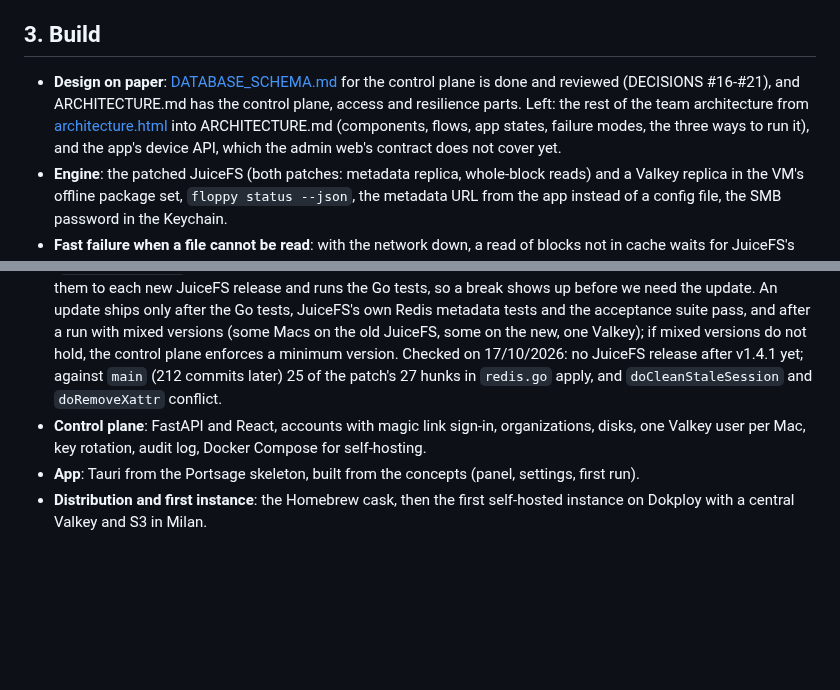
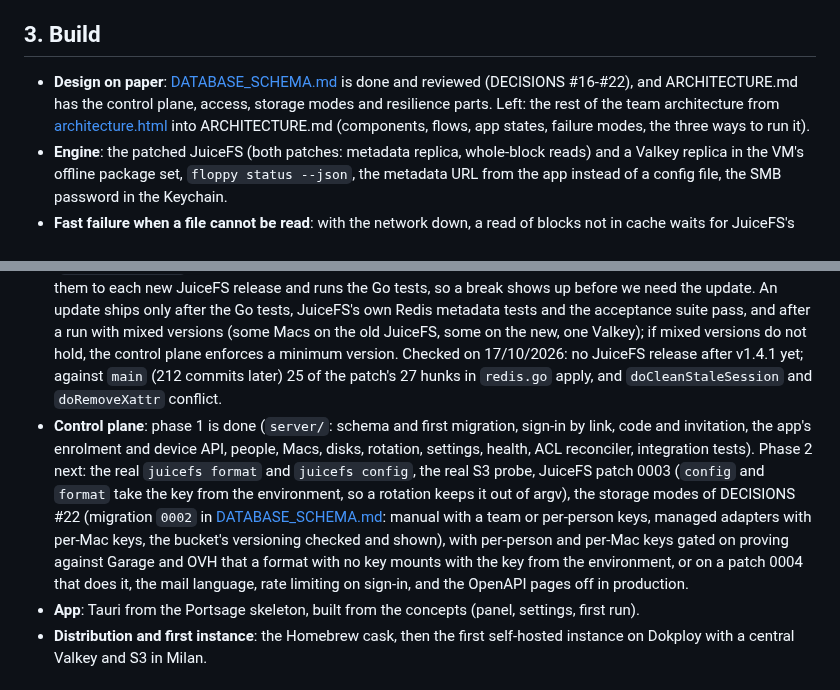
Before and after one commit to essedev/floppy, a Markdown page: docs/ROADMAP.md, 2 parts joined by grey strips. Drawn GitHub-style; blank space fills up the shorter version.

Commit message:
docs: control plane phase 1 done, phase 2 next in the roadmap
Co-Authored-By: Claude Opus 5.5 <noreply@anthropic.com>

```diff
--- a/docs/ROADMAP.md
+++ b/docs/ROADMAP.md
@@ -12,12 +12,12 @@ Floppy is chosen and the repository is renamed (DECISIONS #14). Left: check it d
 
 ## 3. Build
 
-- **Design on paper**: [DATABASE_SCHEMA.md](DATABASE_SCHEMA.md) for the control plane is done and reviewed (DECISIONS #16-#21), and ARCHITECTURE.md has the control plane, access and resilience parts. Left: the rest of the team architecture from [architecture.html](architecture.html) into ARCHITECTURE.md (components, flows, app states, failure modes, the three ways to run it), and the app's device API, which the admin web's contract does not cover yet.
+- **Design on paper**: [DATABASE_SCHEMA.md](DATABASE_SCHEMA.md) is done and reviewed (DECISIONS #16-#22), and ARCHITECTURE.md has the control plane, access, storage modes and resilience parts. Left: the rest of the team architecture from [architecture.html](architecture.html) into ARCHITECTURE.md (components, flows, app states, failure modes, the three ways to run it).
 - **Engine**: the patched JuiceFS (both patches: metadata replica, whole-block reads) and a Valkey replica in the VM's offline package set, `floppy status --json`, the metadata URL from the app instead of a config file, the SMB password in the Keychain.
 - **Fast failure when a file cannot be read**: with the network down, a read of blocks not in cache waits for JuiceFS's retries and for the Mac's SMB timeout, which Floppy raised to 600 s. It should fail at once, the way JuiceMount refuses reads of files not kept offline in 4-67 ms from a local index. It needs to know, per path, what is in the cache; `floppy warmup` loads it but does not record it.
 - **The Mac stays awake while data moves**: `caffeinate -i` during a copy, an upload or a warmup, released a couple of minutes after the traffic stops (as JuiceMount does), so sleep does not cut a transfer halfway. No administrator rights needed.
 - **Keeping the JuiceFS patches alive**: JuiceFS stays pinned (v1.4.1) and moves only when a release brings something we need (a security or bug fix, performance), not with every Floppy release. The patches (0001 metadata replica, 0002 whole-block reads) move from the files in `spike/juicefs-replica/` to a branch of a fork (`essedev/juicefs`), one commit per change, so an update is a rebase. A scheduled GitHub Actions job applies them to each new JuiceFS release and runs the Go tests, so a break shows up before we need the update. An update ships only after the Go tests, JuiceFS's own Redis metadata tests and the acceptance suite pass, and after a run with mixed versions (some Macs on the old JuiceFS, some on the new, one Valkey); if mixed versions do not hold, the control plane enforces a minimum version. Checked on 17/10/2026: no JuiceFS release after v1.4.1 yet; against `main` (212 commits later) 25 of the patch's 27 hunks in `redis.go` apply, and `doCleanStaleSession` and `doRemoveXattr` conflict.
-- **Control plane**: FastAPI and React, accounts with magic link sign-in, organizations, disks, one Valkey user per Mac, key rotation, audit log, Docker Compose for self-hosting.
+- **Control plane**: phase 1 is done (`server/`: schema and first migration, sign-in by link, code and invitation, the app's enrolment and device API, people, Macs, disks, rotation, settings, health, ACL reconciler, integration tests). Phase 2 next: the real `juicefs format` and `juicefs config`, the real S3 probe, JuiceFS patch 0003 (`config` and `format` take the key from the environment, so a rotation keeps it out of argv), the storage modes of DECISIONS #22 (migration `0002` in [DATABASE_SCHEMA.md](DATABASE_SCHEMA.md#migration-0002): manual with a team or per-person keys, managed adapters with per-Mac keys, the bucket's versioning checked and shown), with per-person and per-Mac keys gated on proving against Garage and OVH that a format with no key mounts with the key from the environment, or on a patch 0004 that does it, the mail language, rate limiting on sign-in, and the OpenAPI pages off in production.
 - **App**: Tauri from the Portsage skeleton, built from the concepts (panel, settings, first run).
 - **Distribution and first instance**: the Homebrew cask, then the first self-hosted instance on Dokploy with a central Valkey and S3 in Milan.
 
```
